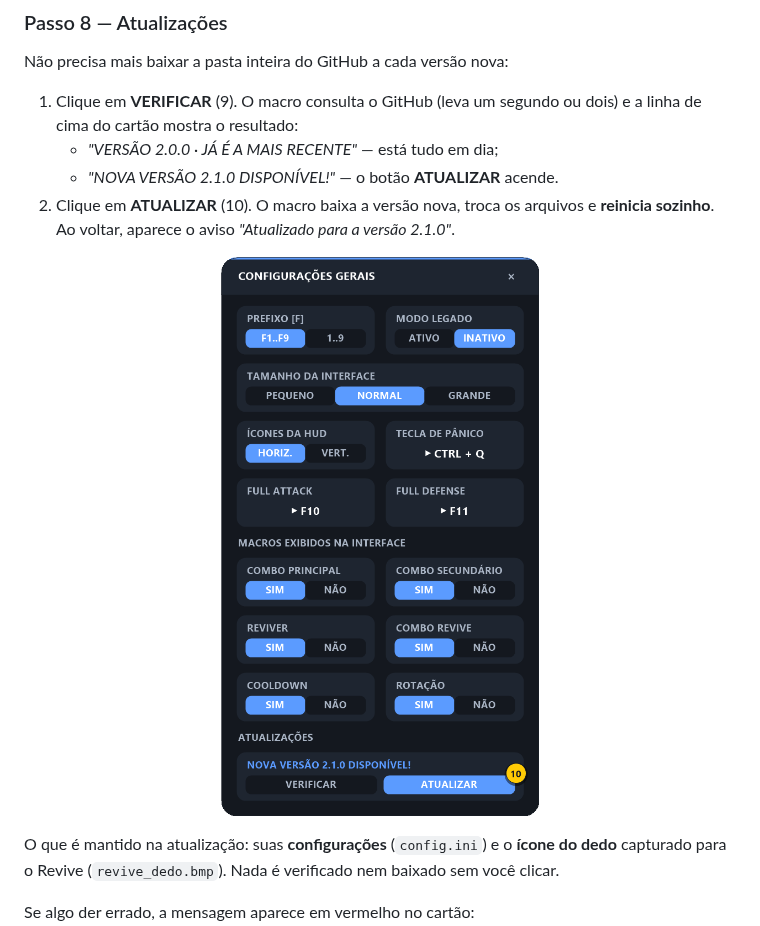
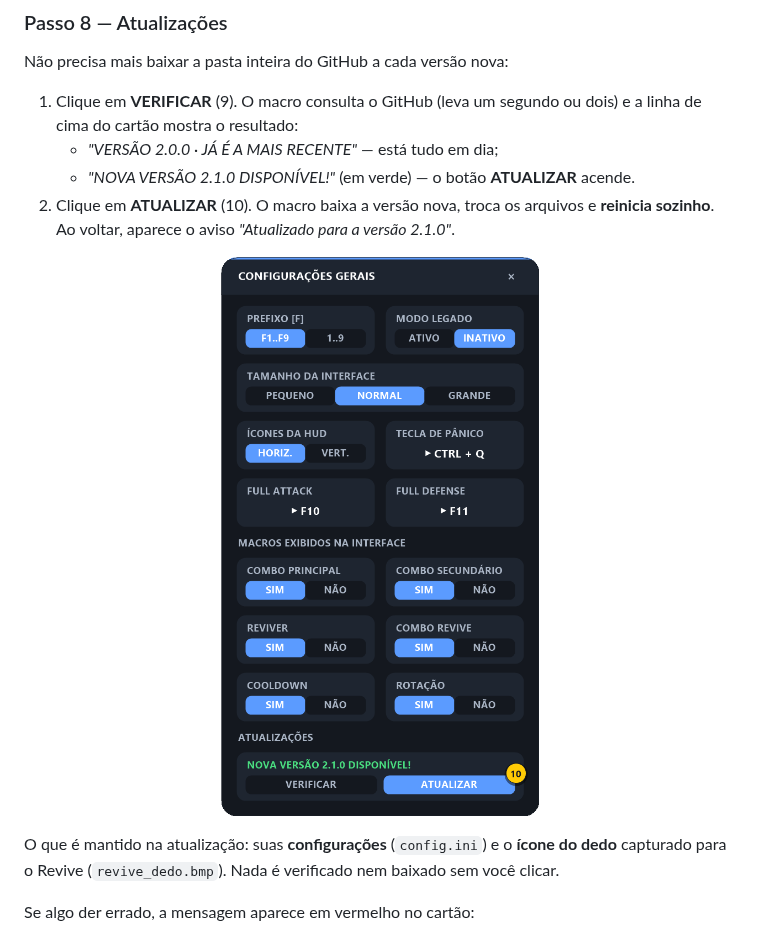
Before and after one commit to Lfelipedemelo/pokemacro-v2, a Markdown page: docs/07-configuracoes-gerais.md, the part around the change. Rendered like a GitHub page; pictures changed too: docs/img/config-geral-atualizacao.png.

Commit message:
Atualizações: texto em verde quando há versão nova (v2.0.1)
Co-Authored-By: Claude Opus 5.5 <noreply@anthropic.com>

```diff
--- a/docs/07-configuracoes-gerais.md
+++ b/docs/07-configuracoes-gerais.md
@@ -85,7 +85,7 @@ Não precisa mais baixar a pasta inteira do GitHub a cada versão nova:
 
 1. Clique em **VERIFICAR** (9). O macro consulta o GitHub (leva um segundo ou dois) e a linha de cima do cartão mostra o resultado:
    - *"VERSÃO 2.0.0 · JÁ É A MAIS RECENTE"* — está tudo em dia;
-   - *"NOVA VERSÃO 2.1.0 DISPONÍVEL!"* — o botão **ATUALIZAR** acende.
+   - *"NOVA VERSÃO 2.1.0 DISPONÍVEL!"* (em verde) — o botão **ATUALIZAR** acende.
 2. Clique em **ATUALIZAR** (10). O macro baixa a versão nova, troca os arquivos e **reinicia sozinho**. Ao voltar, aparece o aviso *"Atualizado para a versão 2.1.0"*.
 
 <p align="center"><img src="img/config-geral-atualizacao.png" width="340" alt="Cartão de atualizações com versão nova encontrada e o botão ATUALIZAR liberado"></p>
```
Also changed, not shown: 3 other files.
